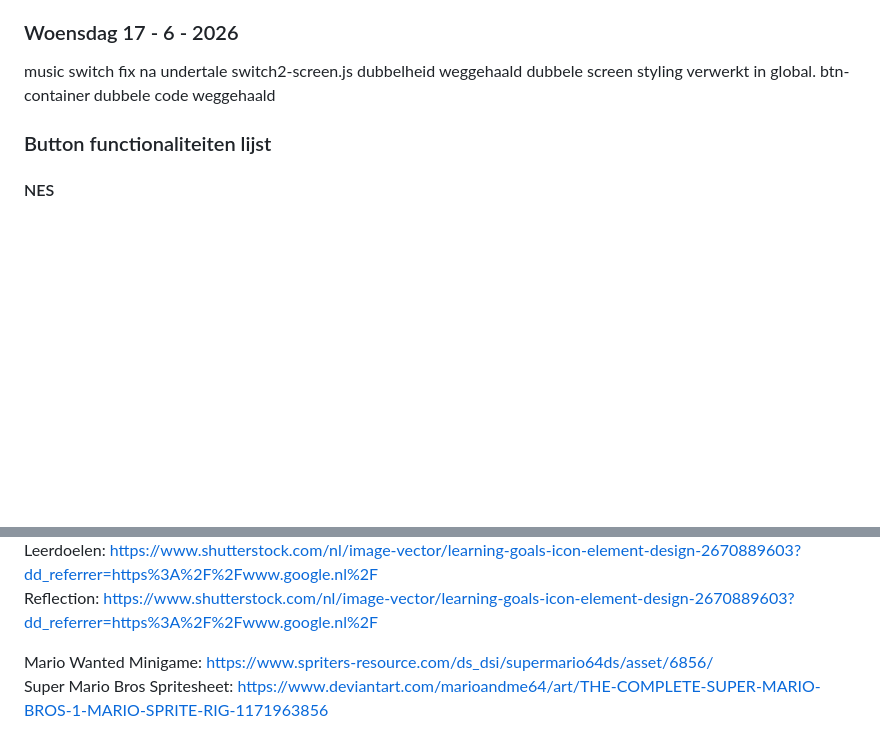
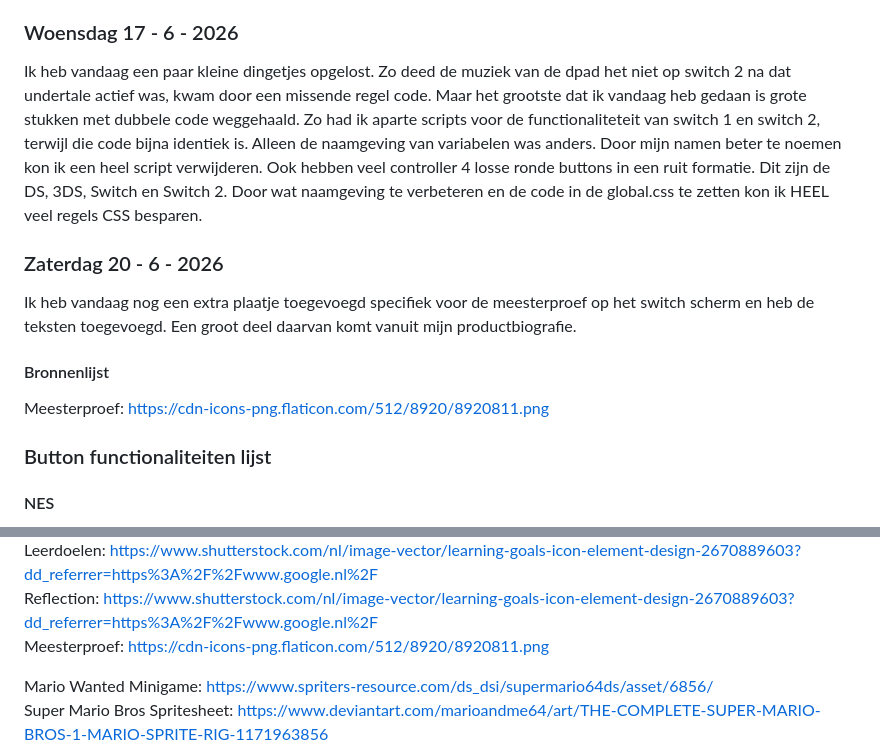
Before and after one commit to Smulvin/Melvin-Web_Meesterschap-Blog, a Markdown page: README.md, 2 parts joined by grey strips. Drawn GitHub-style; blank space fills up the shorter version.

Commit message:
meesterproef teksten toegevoegd en meesterproef icoontje

```diff
--- a/README.md
+++ b/README.md
@@ -722,10 +722,13 @@ Oke Sanne, het is een iframe.
 Ik had ook nog wat responsive problemen opgelost waar Dylan achter kwam. Dit kon ik fixen door wat extra code toe te voegen aan de main. Maar tijdens het testen op mobiel kwam ik er ook achter dat mijn NES controller niet werkt op mobiel omdat ik alleen het bewegen regelde met mousedown, dus nu gebruik ik ook touchstart. Toen ik mijn controller weer ging testen viel me op dat mijn mario easter egg ook moeite heeft met een kleiner scherm formaat, maar dat was te fixen door een overflow hidden op de complete html.
 
 ### Woensdag 17 - 6 - 2026
-music switch fix na undertale
-switch2-screen.js dubbelheid weggehaald
-dubbele screen styling verwerkt in global.
-btn-container dubbele code weggehaald
+Ik heb vandaag een paar kleine dingetjes opgelost. Zo deed de muziek van de dpad het niet op switch 2 na dat undertale actief was, kwam door een missende regel code. Maar het grootste dat ik vandaag heb gedaan is grote stukken met dubbele code weggehaald. Zo had ik aparte scripts voor de functionaliteteit van switch 1 en switch 2, terwijl die code bijna identiek is. Alleen de naamgeving van variabelen was anders. Door mijn namen beter te noemen kon ik een heel script verwijderen. Ook hebben veel controller 4 losse ronde buttons in een ruit formatie. Dit zijn de DS, 3DS, Switch en Switch 2. Door wat naamgeving te verbeteren en de code in de global.css te zetten kon ik HEEL veel regels CSS besparen.
+
+### Zaterdag 20 - 6  - 2026
+Ik heb vandaag nog een extra plaatje toegevoegd specifiek voor de meesterproef op het switch scherm en heb de teksten toegevoegd. Een groot deel daarvan komt vanuit mijn productbiografie.
+
+#### Bronnenlijst
+Meesterproef: https://cdn-icons-png.flaticon.com/512/8920/8920811.png
 
 ### Button functionaliteiten lijst
 #### NES
@@ -871,6 +874,7 @@ Repair Cafe: https://www.repaircafe.org/wp-content/uploads/2019/10/RC_socialmedi
 General foto: https://www.pinterest.com/pin/pfps--26247610322356687/ <br>
 Leerdoelen: https://www.shutterstock.com/nl/image-vector/learning-goals-icon-element-design-2670889603?dd_referrer=https%3A%2F%2Fwww.google.nl%2F<br>
 Reflection: https://www.shutterstock.com/nl/image-vector/learning-goals-icon-element-design-2670889603?dd_referrer=https%3A%2F%2Fwww.google.nl%2F<br>
+Meesterproef: https://cdn-icons-png.flaticon.com/512/8920/8920811.png<br>
 
 Mario Wanted Minigame: https://www.spriters-resource.com/ds_dsi/supermario64ds/asset/6856/ <br>
 Super Mario Bros Spritesheet: https://www.deviantart.com/marioandme64/art/THE-COMPLETE-SUPER-MARIO-BROS-1-MARIO-SPRITE-RIG-1171963856 <br>
```
Also changed, not shown: Assets/Images/Meesterschap/Meesterproef.png (added), 2 other files.
